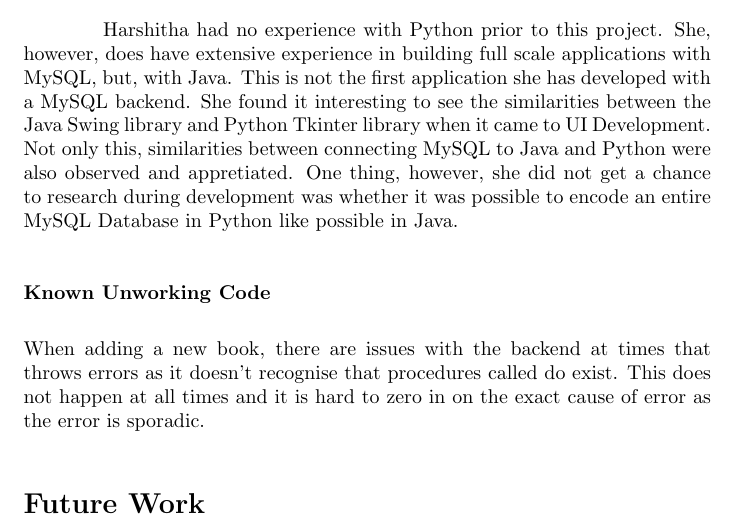
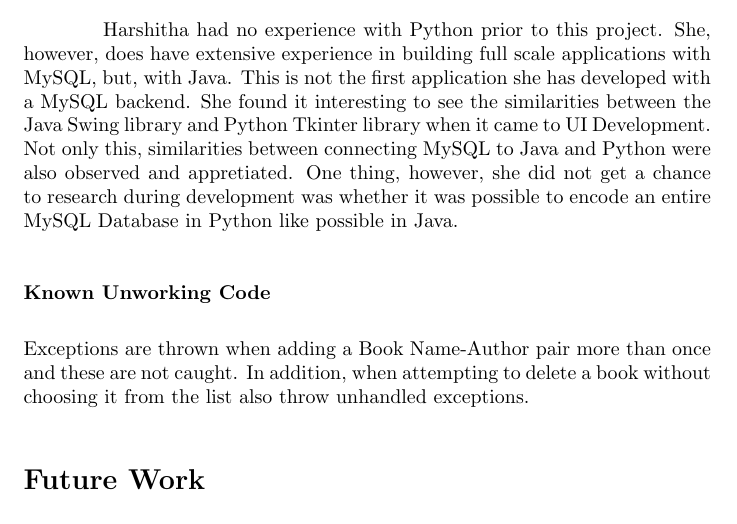
Before and after one commit to dandersonw/db-final-project, a LaTeX document (final-report/doc.tex): part of page 5 of 5, cut so that both start at the same text. Compiled offline with pdfLaTeX.

Commit message:
Update doc.tex

```diff
--- a/final-report/doc.tex
+++ b/final-report/doc.tex
@@ -173,9 +173,8 @@ Python like possible in Java.
 
 \subsubsection*{Known Unworking Code}
 
-When adding a new book, there are issues with the backend at times that throws errors as it doesn't
-recognise that procedures called do exist. This does not happen at all times and it is hard to zero
-in on the exact cause of error as the error is sporadic.
+Exceptions are thrown when adding a Book Name-Author pair more than once and these are not caught. In
+addition, when attempting to delete a book without choosing it from the list also throw unhandled exceptions.
 
 \section*{Future Work}
 
```
